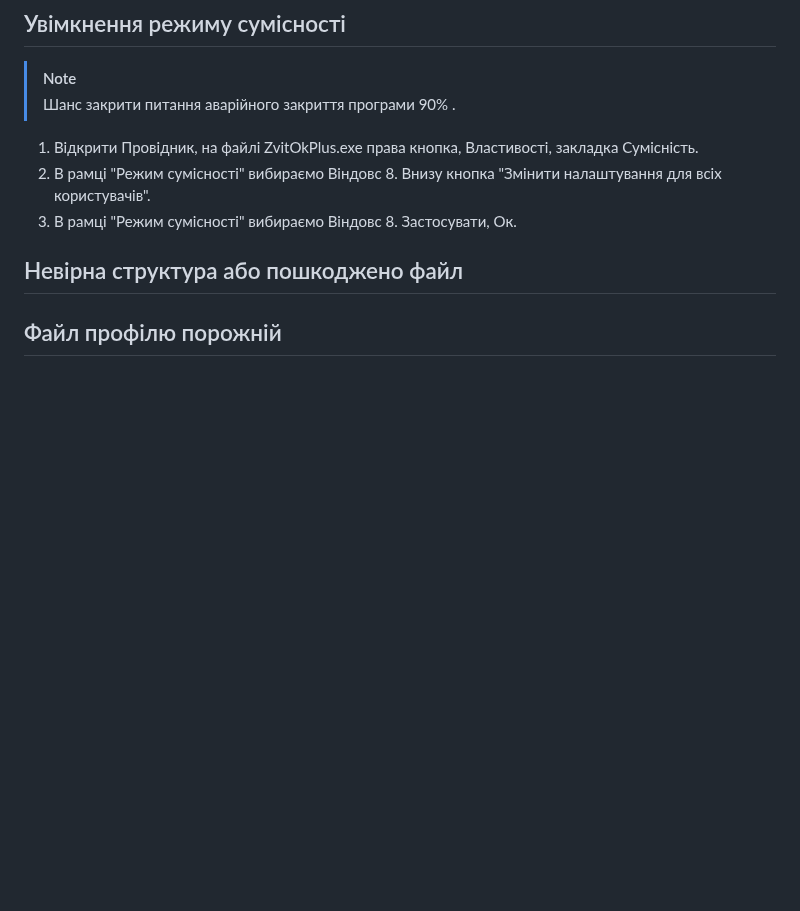
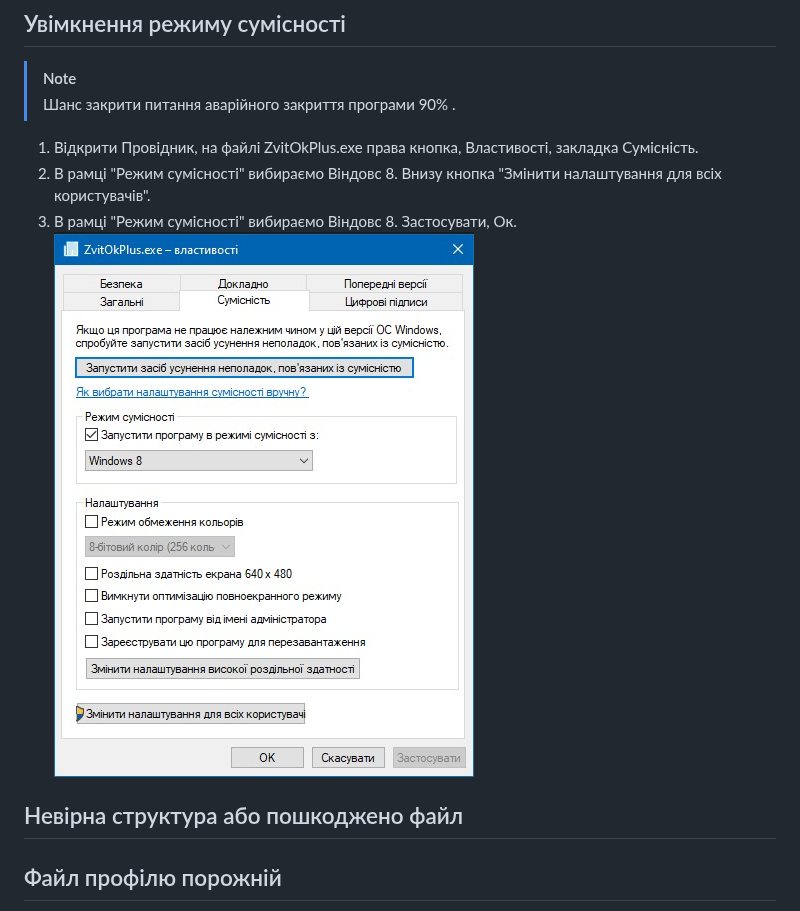
Before and after one commit to moleculafree/zvitok, a Markdown page: Doc/howto.md, the part around the change. GitHub-like rendering; pictures changed too: Doc/FixCrash.jpg (added); blank space fills up the shorter version.

Commit message:
Оновлення документації

```diff
--- a/Doc/howto.md
+++ b/Doc/howto.md
@@ -26,6 +26,7 @@
 1. Відкрити Провідник, на файлі ZvitOkPlus.exe права кнопка, Властивості, закладка Сумісність.
 2. В рамці "Режим сумісності" вибираємо Віндовс 8. Внизу кнопка "Змінити налаштування для всіх користувачів".
 3. В рамці "Режим сумісності" вибираємо Віндовс 8. Застосувати, Ок.
+![](FixCrash.jpg)
 
 
 ## Невірна структура або пошкоджено файл
```
